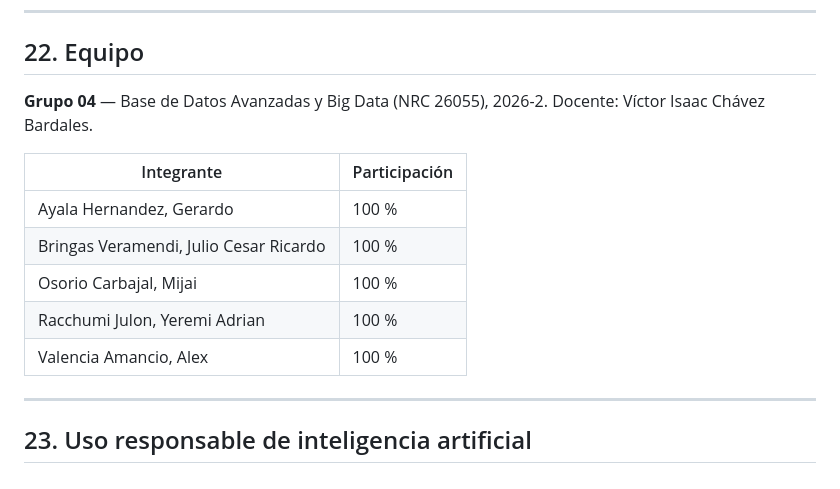
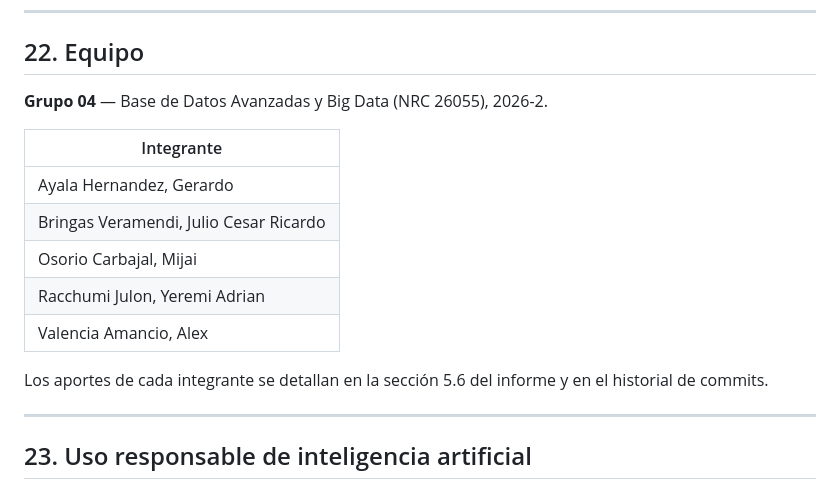
Before and after one commit to AlexAmancio/proyecto-bi-bigdata, a Markdown page: README.md, the part around the change. Rendered like a GitHub page.

Commit message:
README: equipo sin porcentajes ni docente

```diff
--- a/README.md
+++ b/README.md
@@ -731,15 +731,17 @@ Pruebas unitarias (con y sin Mockito) y de integración (MockMvc contra SQL Serv
 
 ## 22. Equipo
 
-**Grupo 04** — Base de Datos Avanzadas y Big Data (NRC 26055), 2026-2. Docente: Víctor Isaac Chávez Bardales.
+**Grupo 04** — Base de Datos Avanzadas y Big Data (NRC 26055), 2026-2.
 
-| Integrante | Participación |
-|---|---|
-| Ayala Hernandez, Gerardo | 100 % |
-| Bringas Veramendi, Julio Cesar Ricardo | 100 % |
-| Osorio Carbajal, Mijai | 100 % |
-| Racchumi Julon, Yeremi Adrian | 100 % |
-| Valencia Amancio, Alex | 100 % |
+| Integrante |
+|---|
+| Ayala Hernandez, Gerardo |
+| Bringas Veramendi, Julio Cesar Ricardo |
+| Osorio Carbajal, Mijai |
+| Racchumi Julon, Yeremi Adrian |
+| Valencia Amancio, Alex |
+
+Los aportes de cada integrante se detallan en la sección 5.6 del informe y en el historial de commits.
 
 ---
 
```
